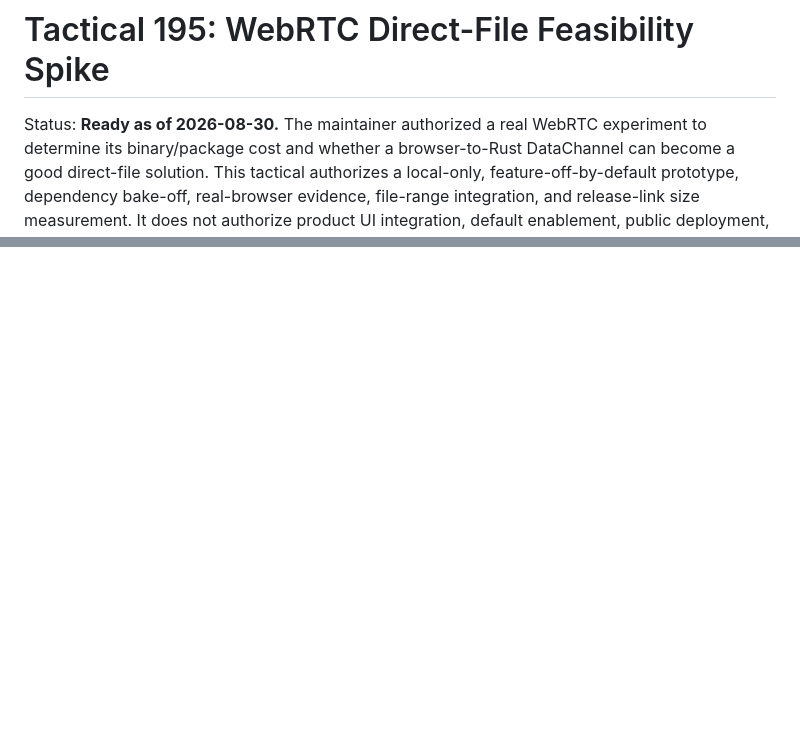
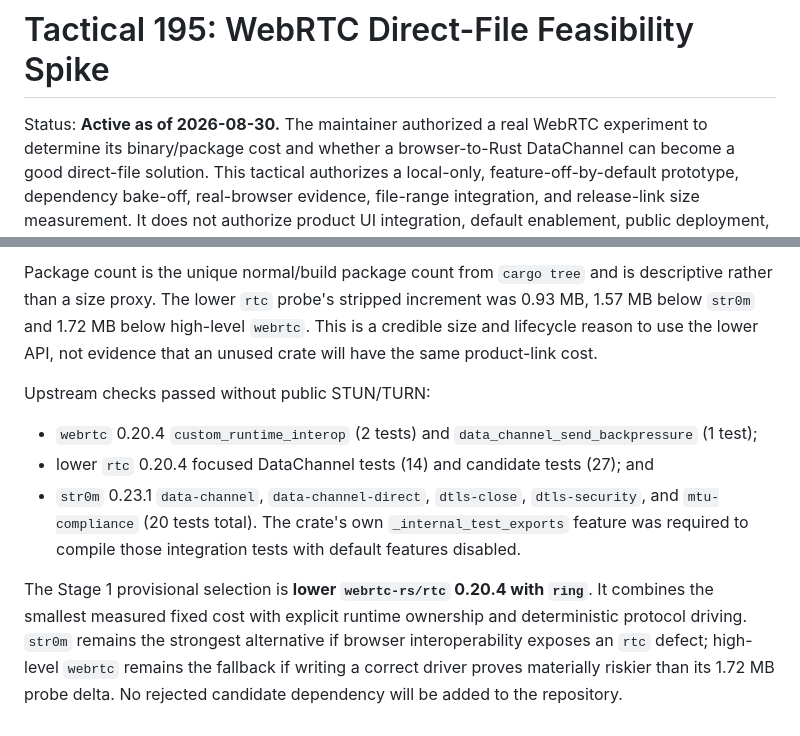
Before and after one commit to kzahel/rstorrent, a Markdown page: docs/tactical/195-webrtc-direct-file-feasibility-spike.md, 2 parts joined by grey strips. GitHub-like rendering; blank space fills up the shorter version.

```diff
--- a/docs/tactical/195-webrtc-direct-file-feasibility-spike.md
+++ b/docs/tactical/195-webrtc-direct-file-feasibility-spike.md
@@ -1,6 +1,6 @@
 # Tactical 195: WebRTC Direct-File Feasibility Spike
 
-Status: **Ready as of 2026-08-30.** The maintainer authorized a real WebRTC
+Status: **Active as of 2026-08-30.** The maintainer authorized a real WebRTC
 experiment to determine its binary/package cost and whether a browser-to-Rust
 DataChannel can become a good direct-file solution. This tactical authorizes a
 local-only, feature-off-by-default prototype, dependency bake-off, real-browser
@@ -555,0 +625,24 @@ Not started.
+Package count is the unique normal/build package count from `cargo tree` and
+is descriptive rather than a size proxy. The lower `rtc` probe's stripped
+increment was 0.93 MB, 1.57 MB below `str0m` and 1.72 MB below high-level
+`webrtc`. This is a credible size and lifecycle reason to use the lower API,
+not evidence that an unused crate will have the same product-link cost.
+
+Upstream checks passed without public STUN/TURN:
+
+- `webrtc` 0.20.4 `custom_runtime_interop` (2 tests) and
+  `data_channel_send_backpressure` (1 test);
+- lower `rtc` 0.20.4 focused DataChannel tests (14) and candidate tests (27);
+  and
+- `str0m` 0.23.1 `data-channel`, `data-channel-direct`, `dtls-close`,
+  `dtls-security`, and `mtu-compliance` (20 tests total). The crate's own
+  `_internal_test_exports` feature was required to compile those integration
+  tests with default features disabled.
+
+The Stage 1 provisional selection is **lower `webrtc-rs/rtc` 0.20.4 with
+`ring`**. It combines the smallest measured fixed cost with explicit runtime
+ownership and deterministic protocol driving. `str0m` remains the strongest
+alternative if browser interoperability exposes an `rtc` defect; high-level
+`webrtc` remains the fallback if writing a correct driver proves materially
+riskier than its 1.72 MB probe delta. No rejected candidate dependency will be
+added to the repository.
```
Also changed, not shown: other parts of docs/tactical/195-webrtc-direct-file-feasibility-spike.md (+70 -1 lines).
